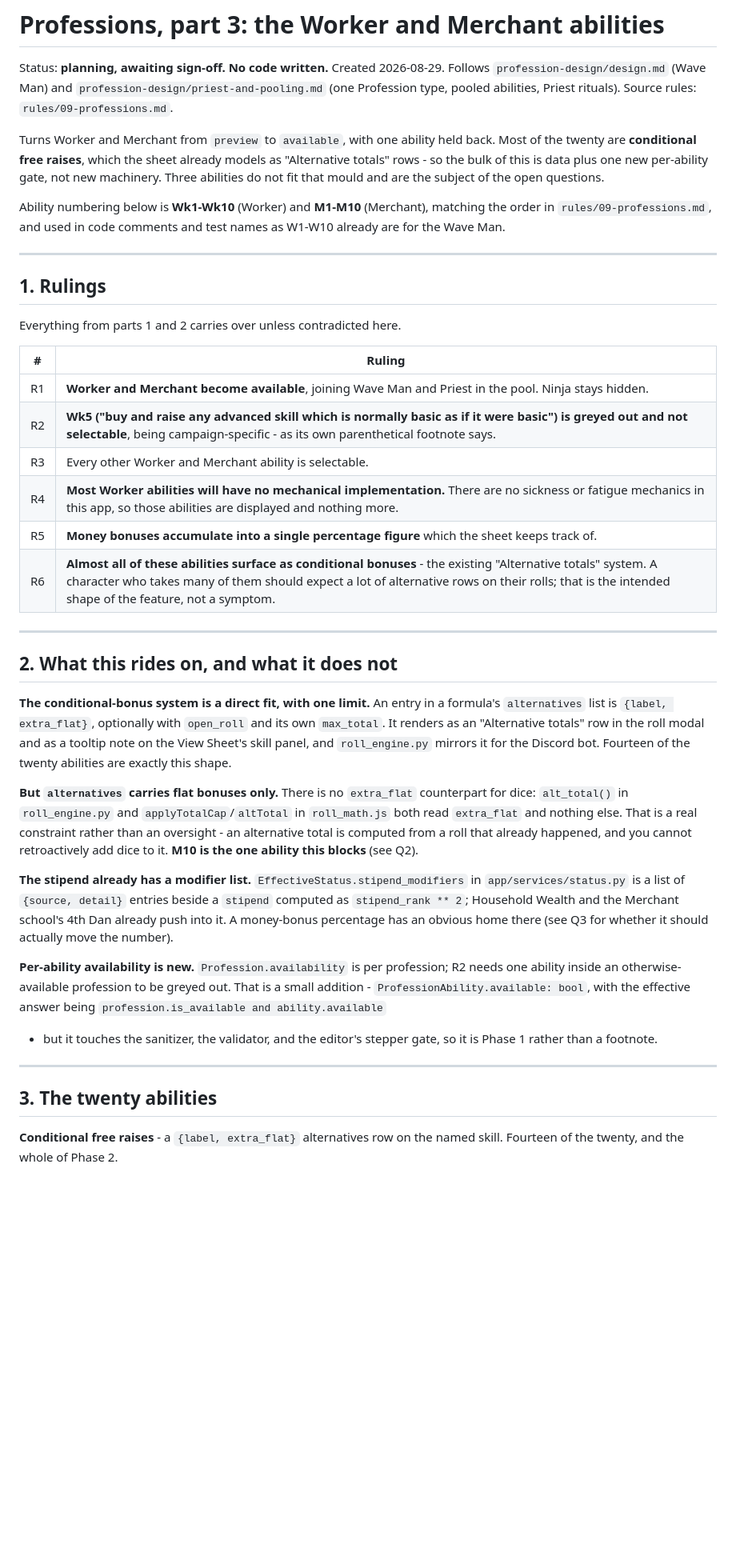
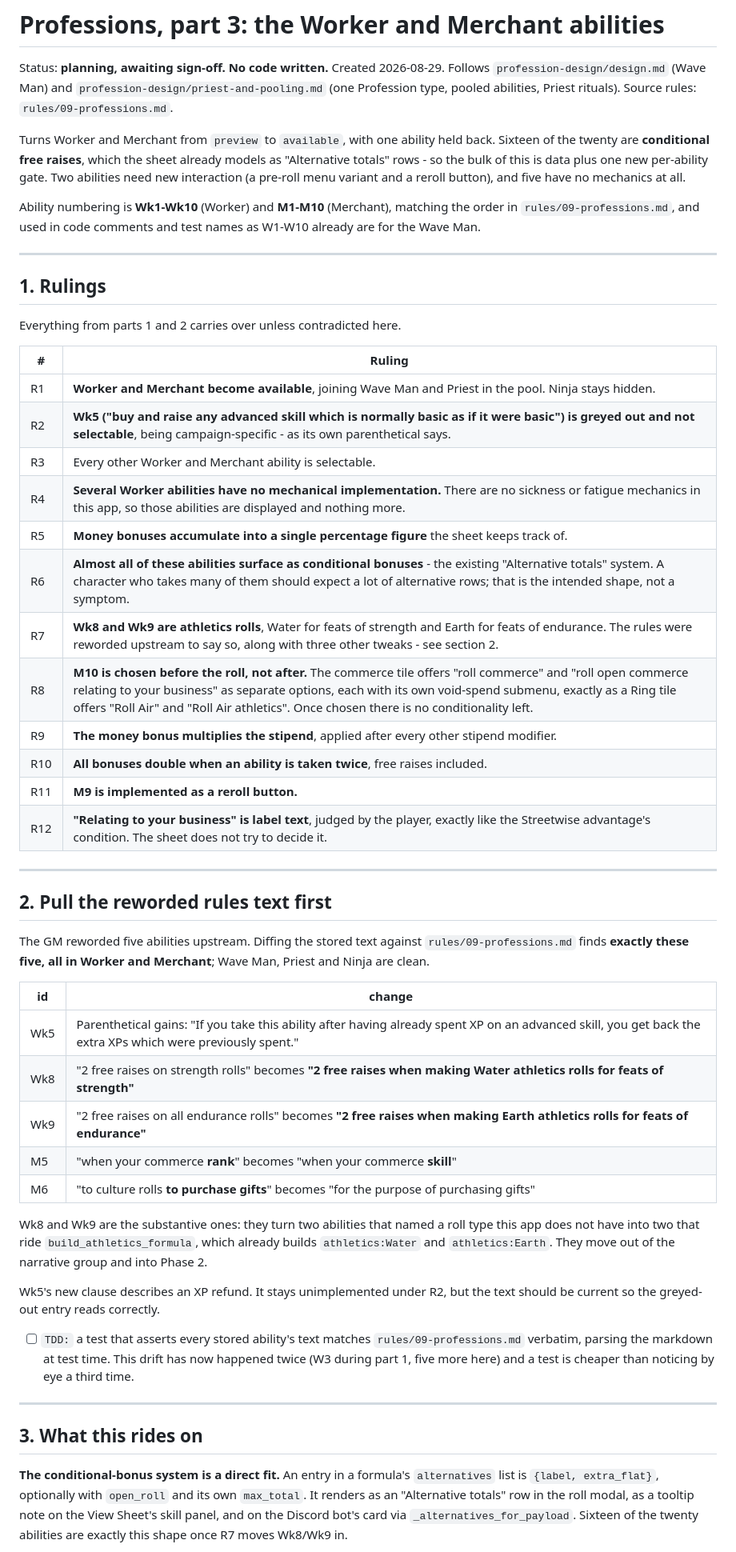
Before and after one commit to EliAndrewC/character-sheet, a Markdown page: profession-design/worker-and-merchant.md, the part around one of its changes. Shown at 80% size. GitHub-like rendering; blank space fills up the shorter version.

```diff
--- a/profession-design/worker-and-merchant.md
+++ b/profession-design/worker-and-merchant.md
@@ -5,15 +5,15 @@ Created 2026-08-29. Follows `profession-design/design.md` (Wave Man) and
 `profession-design/priest-and-pooling.md` (one Profession type, pooled
 abilities, Priest rituals). Source rules: `rules/09-professions.md`.
 
-Turns Worker and Merchant from `preview` to `available`, with one ability
-held back. Most of the twenty are **conditional free raises**, which the sheet
+Turns Worker and Merchant from `preview` to `available`, with one ability held
+back. Sixteen of the twenty are **conditional free raises**, which the sheet
 already models as "Alternative totals" rows - so the bulk of this is data plus
-one new per-ability gate, not new machinery. Three abilities do not fit that
-mould and are the subject of the open questions.
+one new per-ability gate. Two abilities need new interaction (a pre-roll menu
+variant and a reroll button), and five have no mechanics at all.
 
-Ability numbering below is **Wk1-Wk10** (Worker) and **M1-M10** (Merchant),
-matching the order in `rules/09-professions.md`, and used in code comments and
-test names as W1-W10 already are for the Wave Man.
+Ability numbering is **Wk1-Wk10** (Worker) and **M1-M10** (Merchant), matching
+the order in `rules/09-professions.md`, and used in code comments and test
+names as W1-W10 already are for the Wave Man.
 
 ---
 
@@ -24,48 +24,55 @@ Everything from parts 1 and 2 carries over unless contradicted here.
 | # | Ruling |
 |---|---|
 | R1 | **Worker and Merchant become available**, joining Wave Man and Priest in the pool. Ninja stays hidden. |
-| R2 | **Wk5 ("buy and raise any advanced skill which is normally basic as if it were basic") is greyed out and not selectable**, being campaign-specific - as its own parenthetical footnote says. |
+| R2 | **Wk5 ("buy and raise any advanced skill which is normally basic as if it were basic") is greyed out and not selectable**, being campaign-specific - as its own parenthetical says. |
 | R3 | Every other Worker and Merchant ability is selectable. |
-| R4 | **Most Worker abilities will have no mechanical implementation.** There are no sickness or fatigue mechanics in this app, so those abilities are displayed and nothing more. |
-| R5 | **Money bonuses accumulate into a single percentage figure** which the sheet keeps track of. |
-| R6 | **Almost all of these abilities surface as conditional bonuses** - the existing "Alternative totals" system. A character who takes many of them should expect a lot of alternative rows on their rolls; that is the intended shape of the feature, not a symptom. |
+| R4 | **Several Worker abilities have no mechanical implementation.** There are no sickness or fatigue mechanics in this app, so those abilities are displayed and nothing more. |
+| R5 | **Money bonuses accumulate into a single percentage figure** the sheet keeps track of. |
+| R6 | **Almost all of these abilities surface as conditional bonuses** - the existing "Alternative totals" system. A character who takes many of them should expect a lot of alternative rows; that is the intended shape, not a symptom. |
+| R7 | **Wk8 and Wk9 are athletics rolls**, Water for feats of strength and Earth for feats of endurance. The rules were reworded upstream to say so, along with three other tweaks - see section 2. |
+| R8 | **M10 is chosen before the roll, not after.** The commerce tile offers "roll commerce" and "roll open commerce relating to your business" as separate options, each with its own void-spend submenu, exactly as a Ring tile offers "Roll Air" and "Roll Air athletics". Once chosen there is no conditionality left. |
+| R9 | **The money bonus multiplies the stipend**, applied after every other stipend modifier. |
+| R10 | **All bonuses double when an ability is taken twice**, free raises included. |
+| R11 | **M9 is implemented as a reroll button.** |
+| R12 | **"Relating to your business" is label text**, judged by the player, exactly like the Streetwise advantage's condition. The sheet does not try to decide it. |
 
 ---
 
-## 2. What this rides on, and what it does not
+## 2. Pull the reworded rules text first
 
-**The conditional-bonus system is a direct fit, with one limit.** An entry in
-a formula's `alternatives` list is `{label, extra_flat}`, optionally with
-`open_roll` and its own `max_total`. It renders as an "Alternative totals" row
-in the roll modal and as a tooltip note on the View Sheet's skill panel, and
-`roll_engine.py` mirrors it for the Discord bot. Fourteen of the twenty
-abilities are exactly this shape.
+The GM reworded five abilities upstream. Diffing the stored text against
+`rules/09-professions.md` finds **exactly these five, all in Worker and
+Merchant**; Wave Man, Priest and Ninja are clean.
 
-**But `alternatives` carries flat bonuses only.** There is no `extra_flat`
-counterpart for dice: `alt_total()` in `roll_engine.py` and
-`applyTotalCap`/`altTotal` in `roll_math.js` both read `extra_flat` and
-nothing else. That is a real constraint rather than an oversight - an
-alternative total is computed from a roll that already happened, and you
-cannot retroactively add dice to it. **M10 is the one ability this blocks**
-(see Q2).
+| id | change |
+|---|---|
+| Wk5 | Parenthetical gains: "If you take this ability after having already spent XP on an advanced skill, you get back the extra XPs which were previously spent." |
+| Wk8 | "2 free raises on strength rolls" becomes **"2 free raises when making Water athletics rolls for feats of strength"** |
+| Wk9 | "2 free raises on all endurance rolls" becomes **"2 free raises when making Earth athletics rolls for feats of endurance"** |
+| M5 | "when your commerce **rank**" becomes "when your commerce **skill**" |
+| M6 | "to culture rolls **to purchase gifts**" becomes "for the purpose of purchasing gifts" |
 
-**The stipend already has a modifier list.** `EffectiveStatus.stipend_modifiers`
-in `app/services/status.py` is a list of `{source, detail}` entries beside a
-`stipend` computed as `stipend_rank ** 2`; Household Wealth and the Merchant
-school's 4th Dan already push into it. A money-bonus percentage has an obvious
-home there (see Q3 for whether it should actually move the number).
+Wk8 and Wk9 are the substantive ones: they turn two abilities that named a
+roll type this app does not have into two that ride `build_athletics_formula`,
+which already builds `athletics:Water` and `athletics:Earth`. They move out of
+the narrative group and into Phase 2.
 
-**Per-ability availability is new.** `Profession.availability` is per
-profession; R2 needs one ability inside an otherwise-available profession to
-be greyed out. That is a small addition - `ProfessionAbility.available: bool`,
-with the effective answer being `profession.is_available and ability.available`
-- but it touches the sanitizer, the validator, and the editor's stepper gate,
-so it is Phase 1 rather than a footnote.
+Wk5's new clause describes an XP refund. It stays unimplemented under R2, but
+the text should be current so the greyed-out entry reads correctly.
+
+- [ ] `TDD:` a test that asserts every stored ability's text matches
+      `rules/09-professions.md` verbatim, parsing the markdown at test time.
+      This drift has now happened twice (W3 during part 1, five more here) and
+      a test is cheaper than noticing by eye a third time.
 
 ---
 
-## 3. The twenty abilities
+## 3. What this rides on
 
-**Conditional free raises** - a `{label, extra_flat}` alternatives row on the
-named skill. Fourteen of the twenty, and the whole of Phase 2.
+**The conditional-bonus system is a direct fit.** An entry in a formula's
+`alternatives` list is `{label, extra_flat}`, optionally with `open_roll` and
+its own `max_total`. It renders as an "Alternative totals" row in the roll
+modal, as a tooltip note on the View Sheet's skill panel, and on the Discord
+bot's card via `_alternatives_for_payload`. Sixteen of the twenty abilities
+are exactly this shape once R7 moves Wk8/Wk9 in.
 
```
Also changed, not shown: other parts of profession-design/worker-and-merchant.md (+111 -114 lines).
